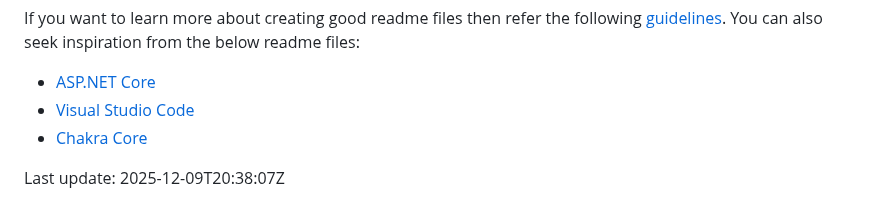
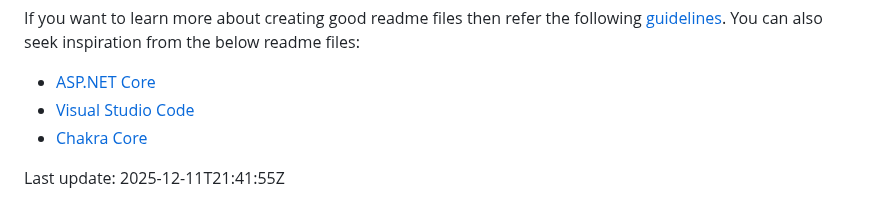
Before and after one commit to ClearMeasureLabs/bootcamp-palermo-workorders, a Markdown page: README.md, the part around the change. GitHub-like rendering.

Commit message:
Update README.md timestamp to 2025-12-11T21:41:55Z
Co-authored-by: tomopgenorth-cm <243153682+tomopgenorth-cm@users.noreply.github.com>

```diff
--- a/README.md
+++ b/README.md
@@ -442,4 +442,4 @@ If you want to learn more about creating good readme files then refer the follow
 - [Chakra Core](https://github.com/Microsoft/ChakraCore)
 
 
-Last update: 2025-12-09T20:38:07Z
+Last update: 2025-12-11T21:41:55Z
```
